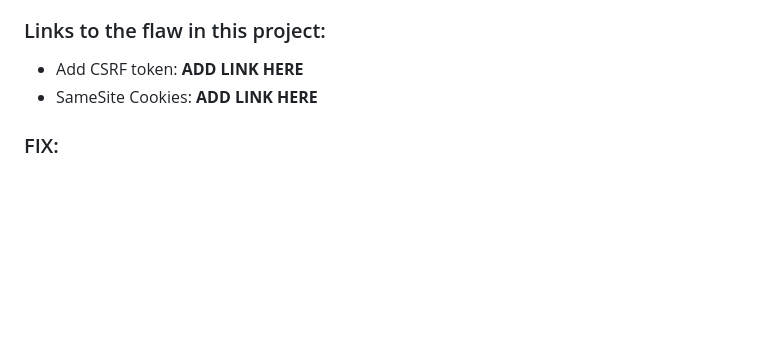
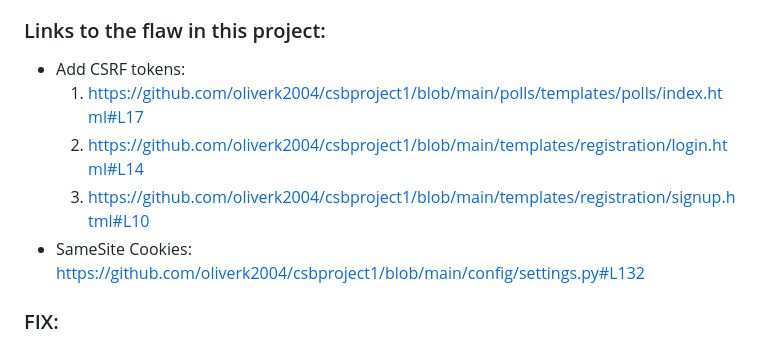
Before and after one commit to oliverk2004/csbproject1, a Markdown page: README.md, the part around the change. GitHub-like rendering; blank space fills up the shorter version.

Commit message:
Enhance CSRF section with links and fix instructions
Updated README to include CSRF protection instructions and links.

```diff
--- a/README.md
+++ b/README.md
@@ -53,8 +53,11 @@ To fix this flaw is very simple. Uncomment the lines in *settings.py* file to us
 Cross-Site Request Forgery (CSRF) is a flaw that, is not so common nowadays because there is more secure web frameworks. In CSRF, user can send unauthorized web requests to a website through other website where the user is authenticated. This lets the attackers access the data as they were you as a user. CSRF attacks target functionality that causes a state change on the server, such as changing the victim's email address or password, or purchasing something [3]. CSRF attacks are possible in this project because built-in CSRF protection is disabled.
 
 ### Links to the flaw in this project:
-- Add CSRF token: **ADD LINK HERE**
-- SameSite Cookies: **ADD LINK HERE**
+- Add CSRF tokens:
+  1. https://github.com/oliverk2004/csbproject1/blob/main/polls/templates/polls/index.html#L17
+  2. https://github.com/oliverk2004/csbproject1/blob/main/templates/registration/login.html#L14
+  3. https://github.com/oliverk2004/csbproject1/blob/main/templates/registration/signup.html#L10
+- SameSite Cookies: https://github.com/oliverk2004/csbproject1/blob/main/config/settings.py#L132
 
 ### FIX:
 Luckily this flaw is easy to fix. In *index.html* file, remove the comment around {% csrf_token %} to enable the protection. Also, delete the final row in *settings.py* file "SESSION_COOKIE_SAMESITE = None". Now it is set back to default, enabling additional CSRF protection.
```
